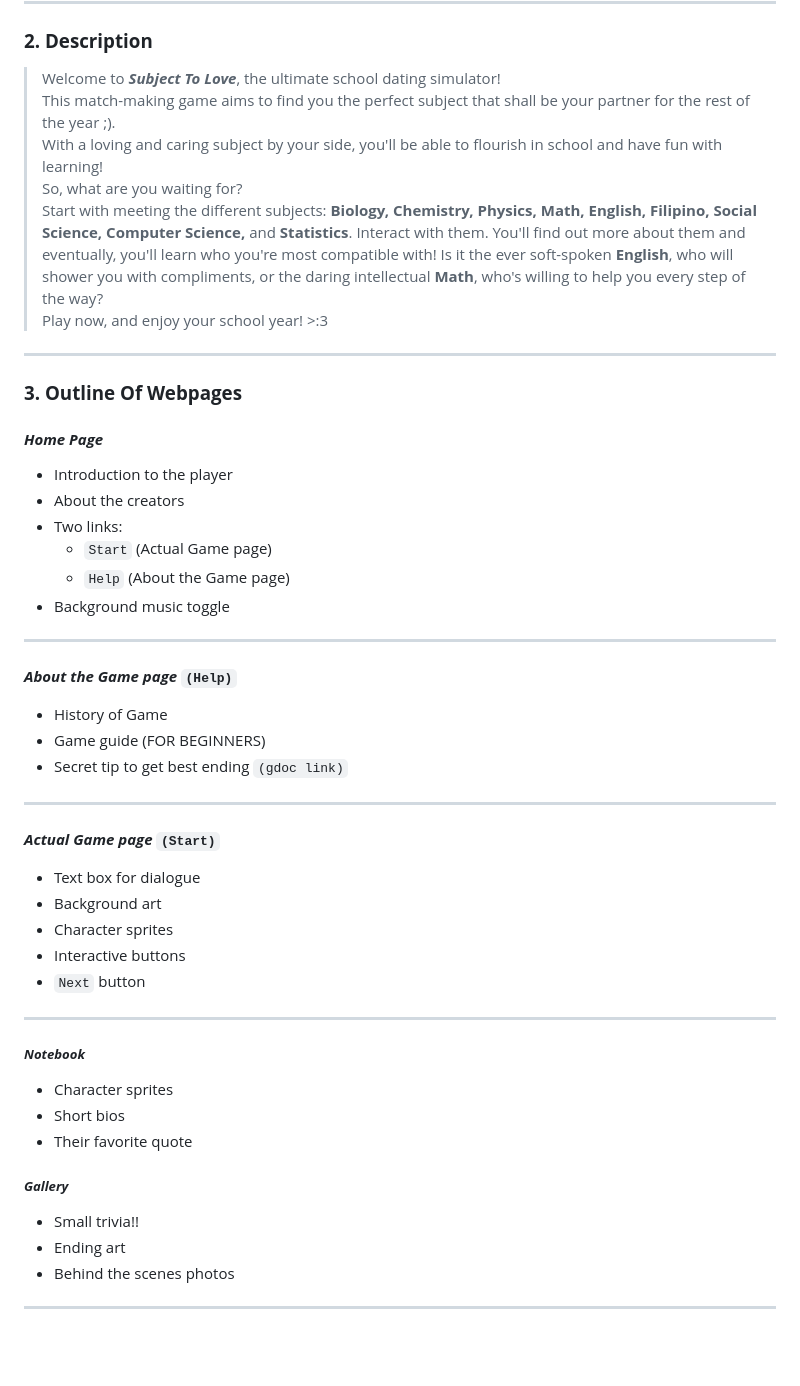
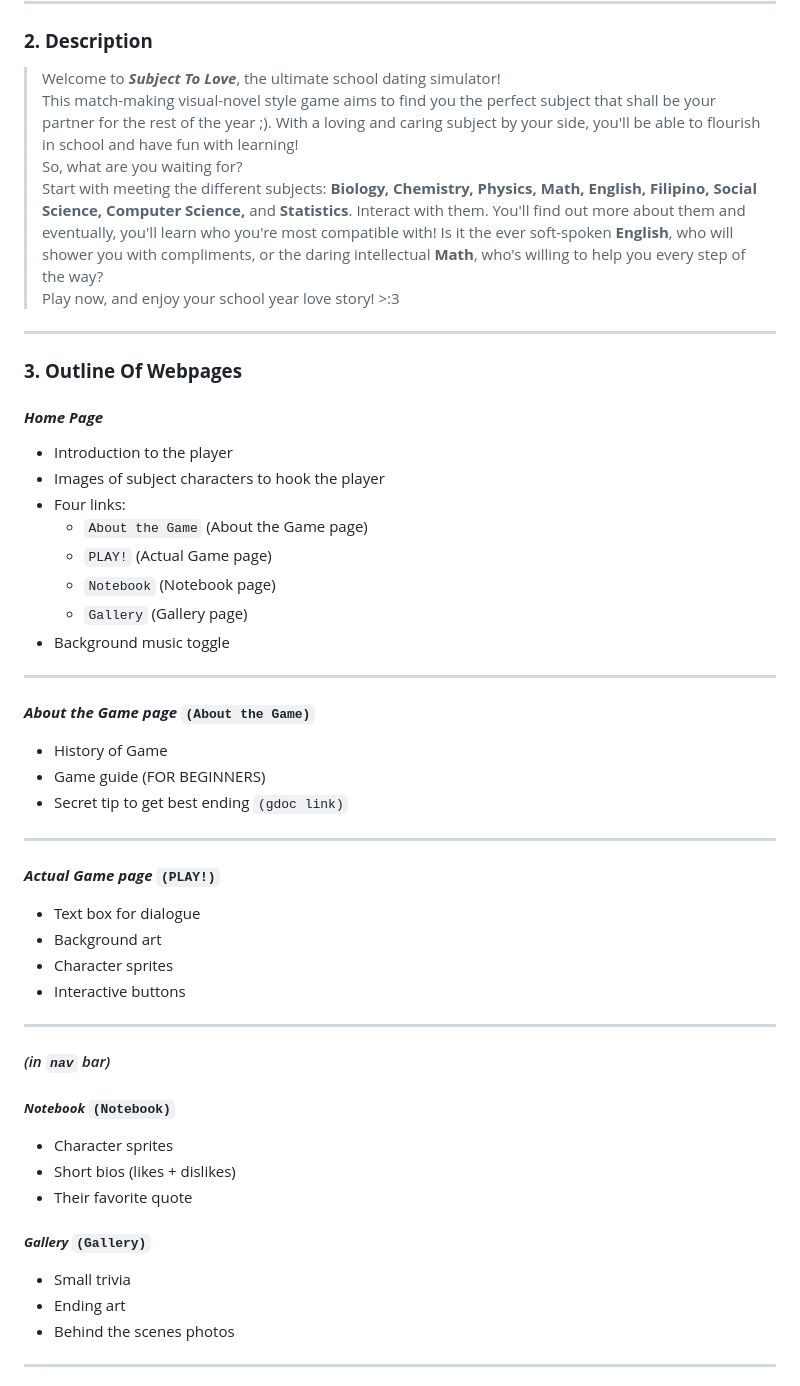
Before and after one commit to Unna-Lael/CS3_2ndQtr_Portfolio, a Markdown page: ProjectProposal.md, the part around the change. Drawn GitHub-style; blank space fills up the shorter version.

```diff
--- a/ProjectProposal.md
+++ b/ProjectProposal.md
@@ -18,49 +18,51 @@ By: Unna Lael Jaldon and Alpha Celestine Jimenez of 9 - Rubidium
 
 ### **2. Description**
 > Welcome to ***Subject To Love***, the ultimate school dating simulator!
-> This match-making game aims to find you the perfect subject that shall be your partner for the rest of the year ;).
+> This match-making visual-novel style game aims to find you the perfect subject that shall be your partner for the rest of the year ;).
 > With a loving and caring subject by your side, you'll be able to flourish in school and have fun with learning!
 > So, what are you waiting for?
-> Start with meeting the different subjects: **Biology, Chemistry, Physics, Math, English, Filipino, Social Science, Computer Science,** and **Statistics**.   Interact with them. You'll find out more about them and eventually, you'll learn who you're most compatible with!
-> Is it the ever soft-spoken **English**, who will shower you with compliments,  or the daring intellectual **Math**, who's willing to help you every step of the way?
-> Play now, and enjoy your school year! >:3
+> Start with meeting the different subjects: **Biology, Chemistry, Physics, Math, English, Filipino, Social Science, Computer Science,** and **Statistics**.   Interact with them. You'll find out more about them and eventually, you'll learn who you're most compatible with! Is it the ever soft-spoken **English**, who will shower you with compliments,  or the daring intellectual **Math**, who's willing to help you every step of the way?
+> Play now, and enjoy your school year love story! >:3
 
 ---
 
 ### **3. Outline Of Webpages**
 #### ***Home Page***
 - Introduction to the player
-- About the creators
-- Two links:
-  - `Start` (Actual Game page)
-  - `Help` (About the Game page)
+- Images of subject characters to hook the player
+- Four links:
+  - `About the Game` (About the Game page)
+  - `PLAY!` (Actual Game page)
+  - `Notebook` (Notebook page)
+  - `Gallery` (Gallery page)
 - Background music toggle
 
 ---
 
-#### ***About the Game page*** `(Help)`
+#### ***About the Game page*** `(About the Game)`
 - History of Game
 - Game guide (FOR BEGINNERS)
 - Secret tip to get best ending `(gdoc link)`
 
 ---
 
-#### ***Actual Game page*** `(Start)`
+#### ***Actual Game page*** `(PLAY!)`
 - Text box for dialogue
 - Background art
 - Character sprites
 - Interactive buttons
-- `Next` button
 
 ---
 
-##### ***Notebook***
+#### *(in `nav` bar)*
+
+##### ***Notebook*** `(Notebook)`
 - Character sprites
-- Short bios
+- Short bios  (likes + dislikes)
 - Their favorite quote
 
-##### ***Gallery***
-- Small trivia!!
+##### ***Gallery*** `(Gallery)`
+- Small trivia
 - Ending art
 - Behind the scenes photos
 
```
